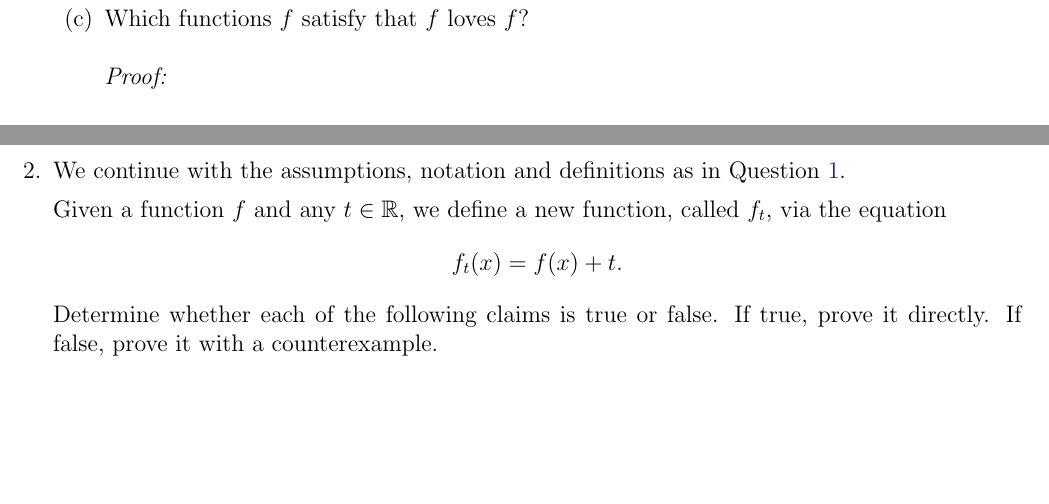
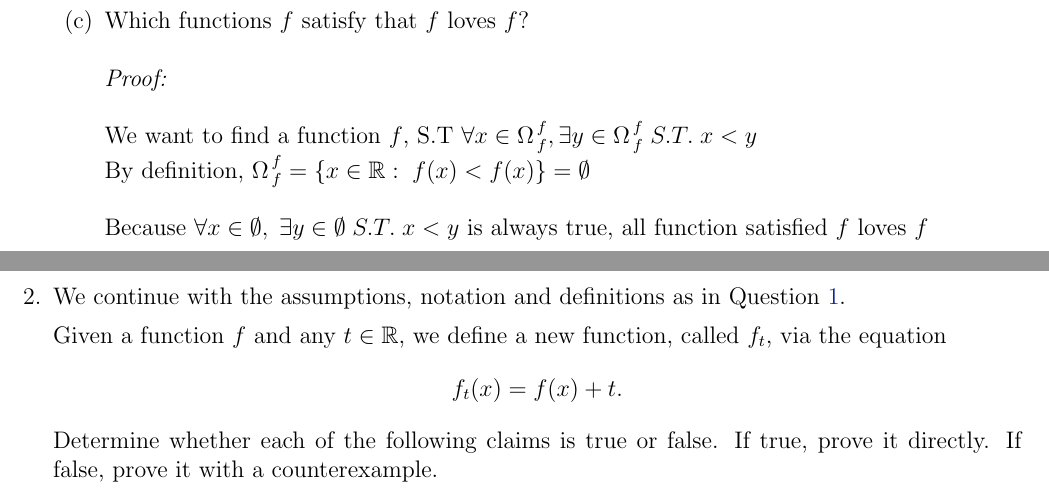
Before and after one commit to RealFakeAccount/MAT137, a LaTeX problem sheet (MAT137-Assignment-1/MAT137 2021 Assignment 1.tex): two parts of pages 5 and 6 of 8, joined at a grey line, cut so that both start at the same text, the shorter picture padded with empty space. Compiled offline with pdfLaTeX.

Commit message:
finish 1.c

```diff
--- a/MAT137-Assignment-1/MAT137 2021 Assignment 1.tex
+++ b/MAT137-Assignment-1/MAT137 2021 Assignment 1.tex
@@ -178,6 +178,13 @@
 		\\
 		\\
 		\emph{Proof:}
+		\\
+		\\
+		We want to find a function $f$, S.T $\forall x \in \M{f}{f}, \exists y \in \M{f}{f} \; S.T. \; x < y$\\
+		By definition, $\M{f}{f}=\{ x \in \R: \; f(x) < f(x)\} = \emptyset$\\
+		\\
+		Because $\forall x \in \emptyset, \; \exists y \in \emptyset \; S.T. \; x < y$ is always true,
+		all function satisfied $f$ loves $f$
 		\newpage
 		\
 	\end{enumerate}
```
Also changed, not shown: MAT137-Assignment-1/MAT137 2021 Assignment 1.pdf.
